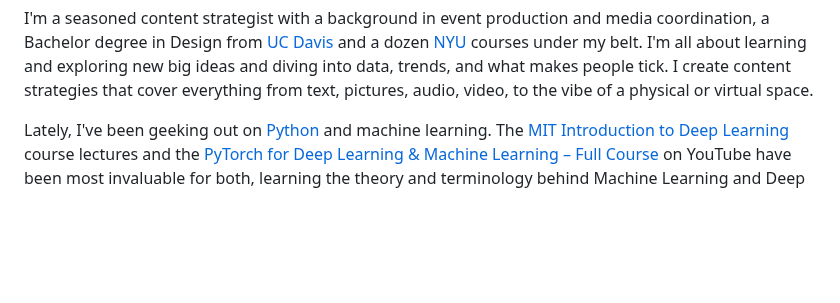
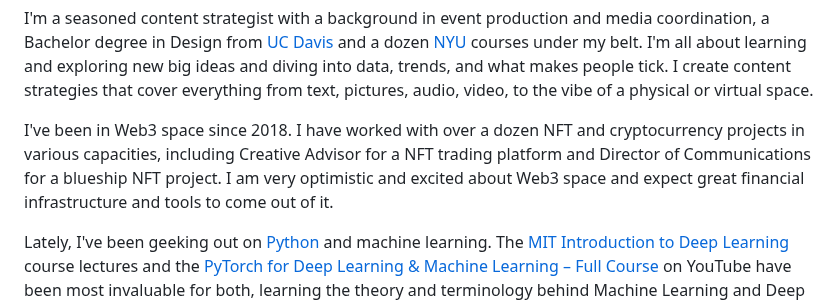
Before and after one commit to ilya0x/ilya0x, a Markdown page: README.md, the part around the change. Drawn GitHub-style; blank space fills up the shorter version.

```diff
--- a/README.md
+++ b/README.md
@@ -31,6 +31,12 @@ Davis](https://www.ucdavis.edu/ "University of California at Davis") and a dozen
 about learning and exploring new big ideas and diving into data, trends, and
 what makes people tick.  I create content strategies that cover everything from
 text, pictures, audio, video, to the vibe of a physical or virtual space.
+
+I've been in Web3 space since 2018. I have worked with over a dozen NFT and
+cryptocurrency projects in various capacities, including Creative Advisor for a
+NFT trading platform and Director of Communications for a blueship NFT project.
+I am very optimistic and excited about Web3 space and expect great financial
+infrastructure and tools to come out of it.
 
 Lately, I've been geeking out on [Python](https://www.python.org/ "Python
 programming language") and machine learning. The [MIT Introduction to Deep
```
